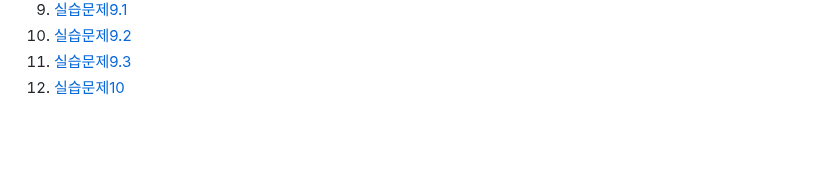
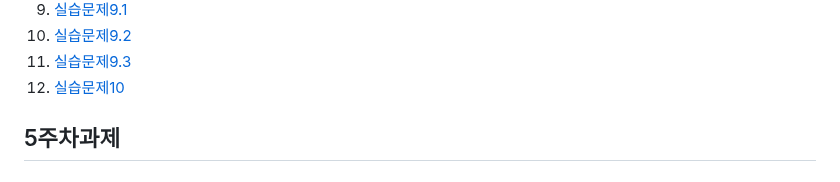
Before and after one commit to minsuk36/web_programing, a Markdown page: README.md, the part around the change. Rendered like a GitHub page; blank space fills up the shorter version.

```diff
--- a/README.md
+++ b/README.md
@@ -78,5 +78,6 @@
                     <li><a href = "https://minsuk36.github.io/web_programing/4%EC%A3%BC%EA%B3%BC%EC%A0%9C/7.9-3Webprograming.html">실습문제9.3</a></li>
                       <li><a href = "https://minsuk36.github.io/web_programing/4%EC%A3%BC%EA%B3%BC%EC%A0%9C/7.10Webprograming.html">실습문제10</a></li>
         </ol>
+       <h2>5주차과제</h2><br>
 </body>
 </html>
```
